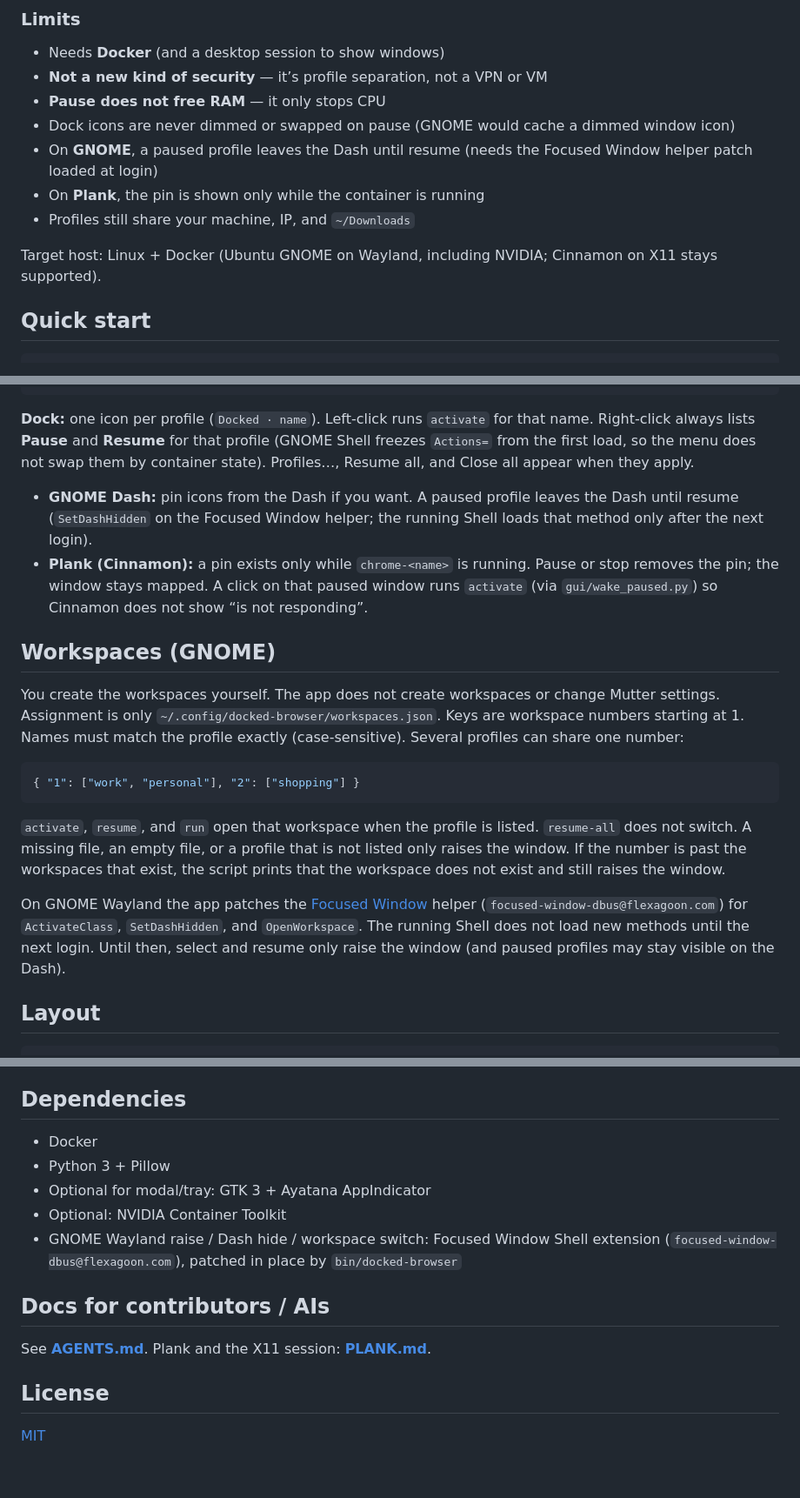
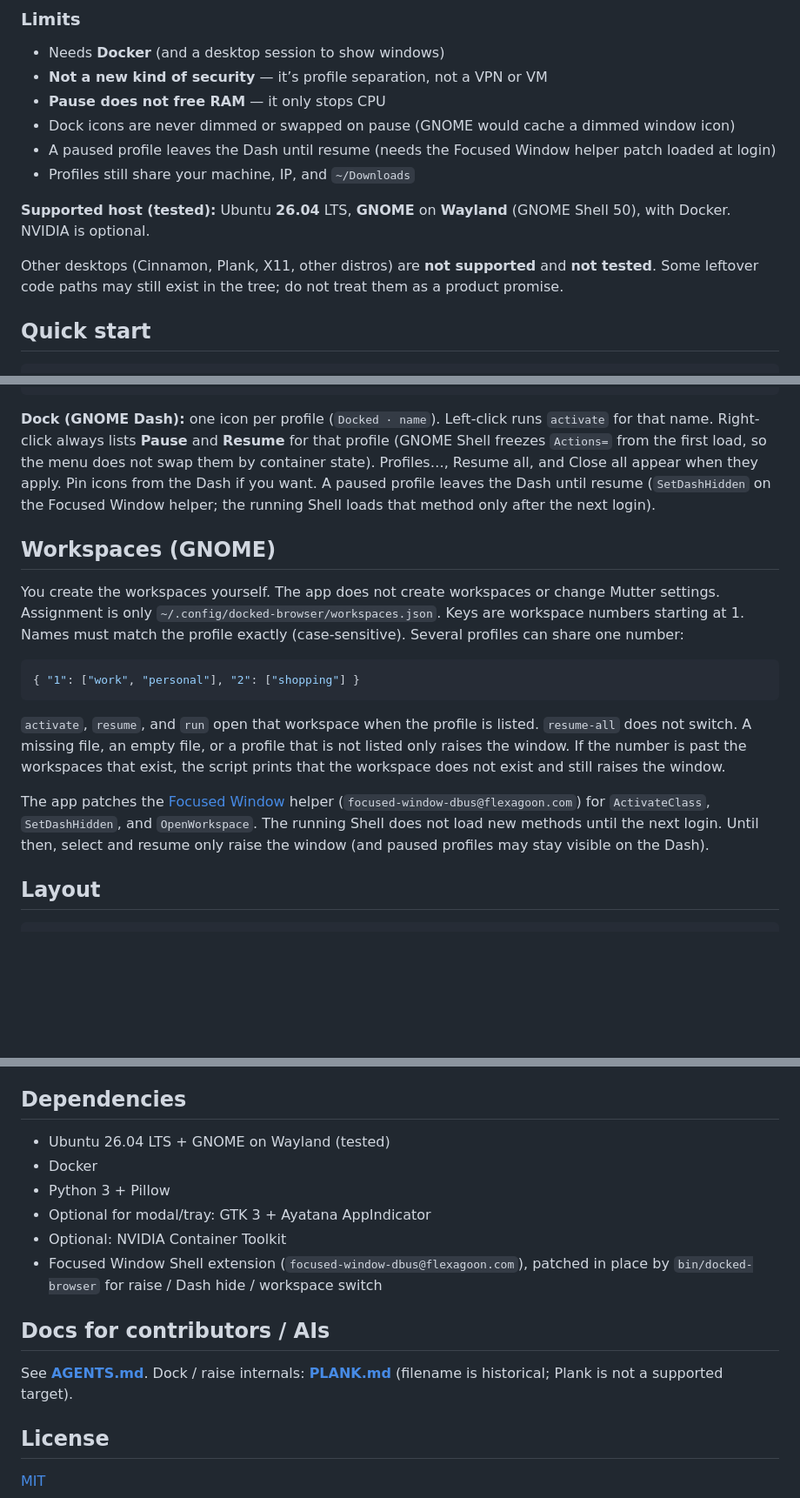
Before and after one commit to SamirAhma/Docked-Browser, a Markdown page: README.md, 3 parts joined by grey strips. Shown at 87% size. Rendered like a GitHub page; blank space fills up the shorter version.

````diff
--- a/README.md
+++ b/README.md
@@ -27,11 +27,12 @@ Same idea as Chrome’s built-in profiles (separate cookies/logins per name). Do
 - **Not a new kind of security** — it’s profile separation, not a VPN or VM
 - **Pause does not free RAM** — it only stops CPU
 - Dock icons are never dimmed or swapped on pause (GNOME would cache a dimmed window icon)
-- On **GNOME**, a paused profile leaves the Dash until resume (needs the Focused Window helper patch loaded at login)
-- On **Plank**, the pin is shown only while the container is running
+- A paused profile leaves the Dash until resume (needs the Focused Window helper patch loaded at login)
 - Profiles still share your machine, IP, and `~/Downloads`
 
-Target host: Linux + Docker (Ubuntu GNOME on Wayland, including NVIDIA; Cinnamon on X11 stays supported).
+**Supported host (tested):** Ubuntu **26.04** LTS, **GNOME** on **Wayland** (GNOME Shell 50), with Docker. NVIDIA is optional.
+
+Other desktops (Cinnamon, Plank, X11, other distros) are **not supported** and **not tested**. Some leftover code paths may still exist in the tree; do not treat them as a product promise.
 
 ## Quick start
 
@@ -69,10 +70,7 @@ CLI:
 ./bin/docked-browser status           # JSON status
 ```
 
-**Dock:** one icon per profile (`Docked · name`). Left-click runs `activate` for that name. Right-click always lists **Pause** and **Resume** for that profile (GNOME Shell freezes `Actions=` from the first load, so the menu does not swap them by container state). Profiles…, Resume all, and Close all appear when they apply.
-
-- **GNOME Dash:** pin icons from the Dash if you want. A paused profile leaves the Dash until resume (`SetDashHidden` on the Focused Window helper; the running Shell loads that method only after the next login).
-- **Plank (Cinnamon):** a pin exists only while `chrome-<name>` is running. Pause or stop removes the pin; the window stays mapped. A click on that paused window runs `activate` (via `gui/wake_paused.py`) so Cinnamon does not show “is not responding”.
+**Dock (GNOME Dash):** one icon per profile (`Docked · name`). Left-click runs `activate` for that name. Right-click always lists **Pause** and **Resume** for that profile (GNOME Shell freezes `Actions=` from the first load, so the menu does not swap them by container state). Profiles…, Resume all, and Close all appear when they apply. Pin icons from the Dash if you want. A paused profile leaves the Dash until resume (`SetDashHidden` on the Focused Window helper; the running Shell loads that method only after the next login).
 
 ## Workspaces (GNOME)
 
@@ -84,7 +82,7 @@ You create the workspaces yourself. The app does not create workspaces or change
 
 `activate`, `resume`, and `run` open that workspace when the profile is listed. `resume-all` does not switch. A missing file, an empty file, or a profile that is not listed only raises the window. If the number is past the workspaces that exist, the script prints that the workspace does not exist and still raises the window.
 
-On GNOME Wayland the app patches the [Focused Window](https://github.com/flexagoon/focused-window-dbus) helper (`focused-window-dbus@flexagoon.com`) for `ActivateClass`, `SetDashHidden`, and `OpenWorkspace`. The running Shell does not load new methods until the next login. Until then, select and resume only raise the window (and paused profiles may stay visible on the Dash).
+The app patches the [Focused Window](https://github.com/flexagoon/focused-window-dbus) helper (`focused-window-dbus@flexagoon.com`) for `ActivateClass`, `SetDashHidden`, and `OpenWorkspace`. The running Shell does not load new methods until the next login. Until then, select and resume only raise the window (and paused profiles may stay visible on the Dash).
 
 ## Layout
 
@@ -152,15 +149,16 @@ Naming:
 
 ## Dependencies
 
+- Ubuntu 26.04 LTS + GNOME on Wayland (tested)
 - Docker
 - Python 3 + Pillow
 - Optional for modal/tray: GTK 3 + Ayatana AppIndicator
 - Optional: NVIDIA Container Toolkit
-- GNOME Wayland raise / Dash hide / workspace switch: Focused Window Shell extension (`focused-window-dbus@flexagoon.com`), patched in place by `bin/docked-browser`
+- Focused Window Shell extension (`focused-window-dbus@flexagoon.com`), patched in place by `bin/docked-browser` for raise / Dash hide / workspace switch
 
 ## Docs for contributors / AIs
 
-See **[AGENTS.md](./AGENTS.md)**. Plank and the X11 session: **[PLANK.md](./PLANK.md)**.
+See **[AGENTS.md](./AGENTS.md)**. Dock / raise internals: **[PLANK.md](./PLANK.md)** (filename is historical; Plank is not a supported target).
 
 ## License
 
````
Also changed, not shown: other parts of README.md (+2 -3 lines), AGENTS.md (+12 -7 lines), PLANK.md (+23 -44 lines).
